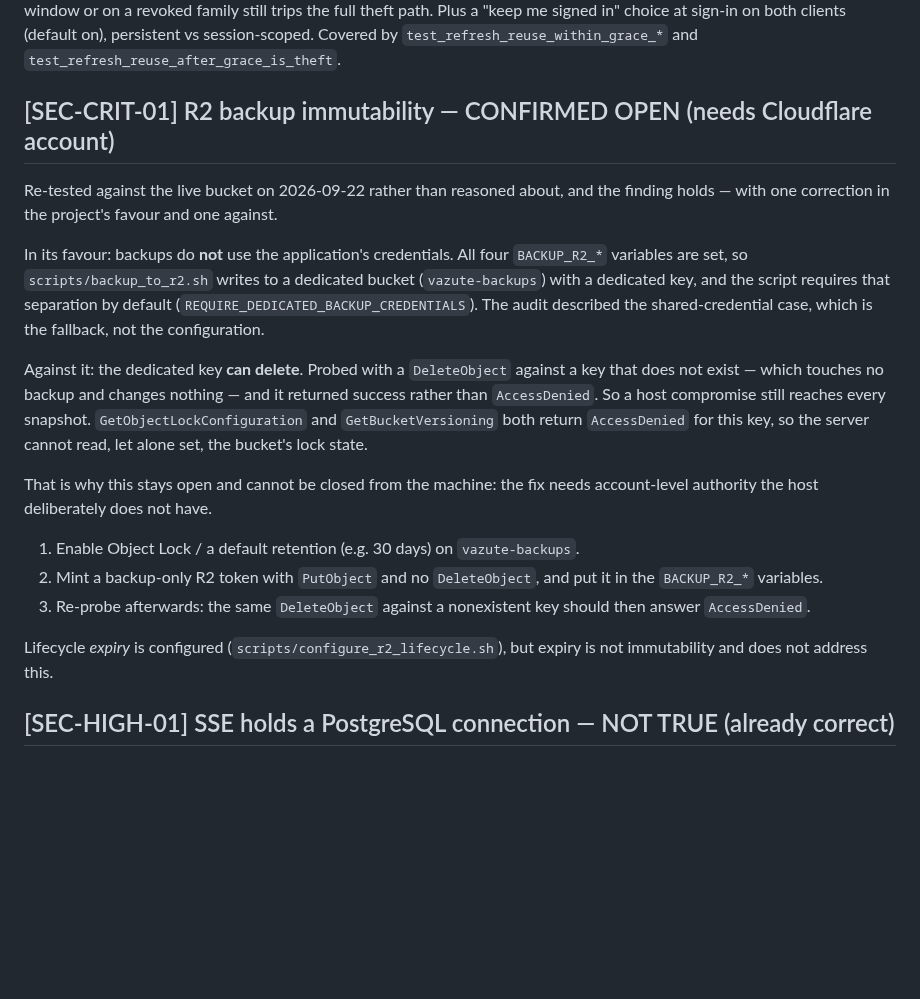
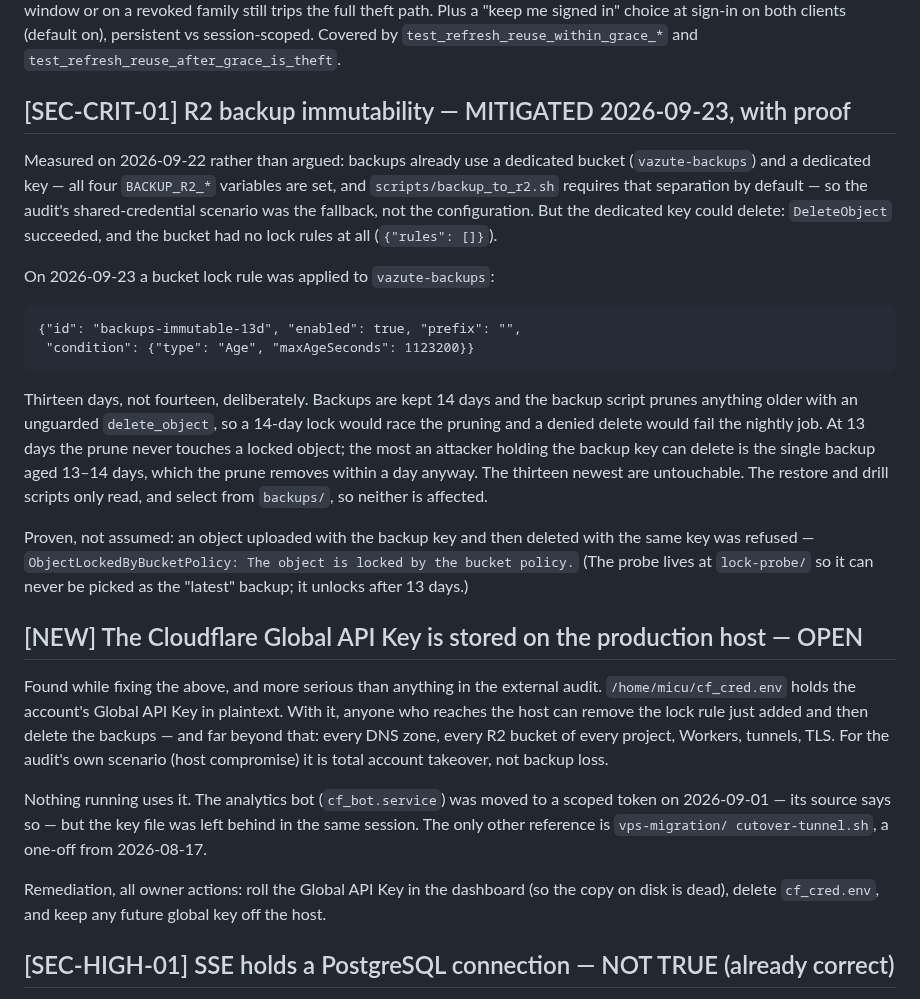
Before and after one commit to Alexandru2984/cineTrack, a Markdown page: docs/security-audit-response-2026-09-20.md, the part around the change. Rendered like a GitHub page; blank space fills up the shorter version.

Commit message:
Lock the backup bucket, and record the key that could unlock it (#254)
Lock the backup bucket, and record the key that could unlock it

The backup key could delete every snapshot and the bucket had no lock rules. It
now has one: objects are immutable for 13 days. Proven with the backup key itself —
an upload followed by a delete was refused with ObjectLockedByBucketPolicy.

Thirteen, not fourteen: backups are kept 14 days and the prune deletes older ones
without guarding the call, so a 14-day lock would race it and fail the nightly job.

Applying it turned up something worse. The account's Global API Key sits in
plaintext on the host, unused since the analytics bot moved to a scoped token on
2026-09-01. Whoever reaches the host can remove this lock with it — and control
every zone and bucket on the account. Recorded as open; rolling it is an owner
action.

```diff
--- a/docs/security-audit-response-2026-09-20.md
+++ b/docs/security-audit-response-2026-09-20.md
@@ -27,35 +27,50 @@ Plus a "keep me signed in" choice at sign-in on both clients (default on),
 persistent vs session-scoped. Covered by `test_refresh_reuse_within_grace_*` and
 `test_refresh_reuse_after_grace_is_theft`.
 
-## [SEC-CRIT-01] R2 backup immutability — CONFIRMED OPEN (needs Cloudflare account)
+## [SEC-CRIT-01] R2 backup immutability — MITIGATED 2026-09-23, with proof
 
-Re-tested against the live bucket on 2026-09-22 rather than reasoned about, and
-the finding holds — with one correction in the project's favour and one against.
+Measured on 2026-09-22 rather than argued: backups already use a dedicated bucket
+(`vazute-backups`) and a dedicated key — all four `BACKUP_R2_*` variables are set,
+and `scripts/backup_to_r2.sh` requires that separation by default — so the audit's
+shared-credential scenario was the fallback, not the configuration. But the
+dedicated key could delete: `DeleteObject` succeeded, and the bucket had no lock
+rules at all (`{"rules": []}`).
 
-In its favour: backups do **not** use the application's credentials. All four
-`BACKUP_R2_*` variables are set, so `scripts/backup_to_r2.sh` writes to a
-dedicated bucket (`vazute-backups`) with a dedicated key, and the script requires
-that separation by default (`REQUIRE_DEDICATED_BACKUP_CREDENTIALS`). The audit
-described the shared-credential case, which is the fallback, not the configuration.
+On 2026-09-23 a bucket lock rule was applied to `vazute-backups`:
 
-Against it: the dedicated key **can delete**. Probed with a `DeleteObject` against
-a key that does not exist — which touches no backup and changes nothing — and it
-returned success rather than `AccessDenied`. So a host compromise still reaches
-every snapshot. `GetObjectLockConfiguration` and `GetBucketVersioning` both return
-`AccessDenied` for this key, so the server cannot read, let alone set, the bucket's
-lock state.
+    {"id": "backups-immutable-13d", "enabled": true, "prefix": "",
+     "condition": {"type": "Age", "maxAgeSeconds": 1123200}}
 
-That is why this stays open and cannot be closed from the machine: the fix needs
-account-level authority the host deliberately does not have.
+Thirteen days, not fourteen, deliberately. Backups are kept 14 days and the backup
+script prunes anything older with an unguarded `delete_object`, so a 14-day lock
+would race the pruning and a denied delete would fail the nightly job. At 13 days
+the prune never touches a locked object; the most an attacker holding the backup
+key can delete is the single backup aged 13–14 days, which the prune removes within
+a day anyway. The thirteen newest are untouchable. The restore and drill scripts
+only read, and select from `backups/`, so neither is affected.
 
-1. Enable Object Lock / a default retention (e.g. 30 days) on `vazute-backups`.
-2. Mint a backup-only R2 token with `PutObject` and no `DeleteObject`, and put it
-   in the `BACKUP_R2_*` variables.
-3. Re-probe afterwards: the same `DeleteObject` against a nonexistent key should
-   then answer `AccessDenied`.
+Proven, not assumed: an object uploaded with the backup key and then deleted with
+the same key was refused — `ObjectLockedByBucketPolicy: The object is locked by the
+bucket policy.` (The probe lives at `lock-probe/` so it can never be picked as the
+"latest" backup; it unlocks after 13 days.)
 
-Lifecycle *expiry* is configured (`scripts/configure_r2_lifecycle.sh`), but expiry
-is not immutability and does not address this.
+## [NEW] The Cloudflare Global API Key is stored on the production host — OPEN
+
+Found while fixing the above, and more serious than anything in the external audit.
+`/home/micu/cf_cred.env` holds the account's Global API Key in plaintext. With it,
+anyone who reaches the host can remove the lock rule just added and then delete
+the backups — and far beyond that: every DNS zone, every R2 bucket of every
+project, Workers, tunnels, TLS. For the audit's own scenario (host compromise) it
+is total account takeover, not backup loss.
+
+Nothing running uses it. The analytics bot (`cf_bot.service`) was moved to a
+scoped token on 2026-09-01 — its source says so — but the key file was left
+behind in the same session. The only other reference is `vps-migration/
+cutover-tunnel.sh`, a one-off from 2026-08-17.
+
+Remediation, all owner actions: roll the Global API Key in the dashboard (so the
+copy on disk is dead), delete `cf_cred.env`, and keep any future global key off
+the host.
 
 ## [SEC-HIGH-01] SSE holds a PostgreSQL connection — NOT TRUE (already correct)
 
```
